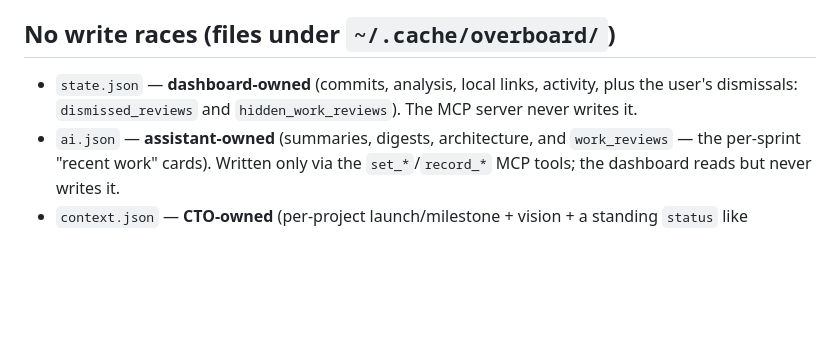
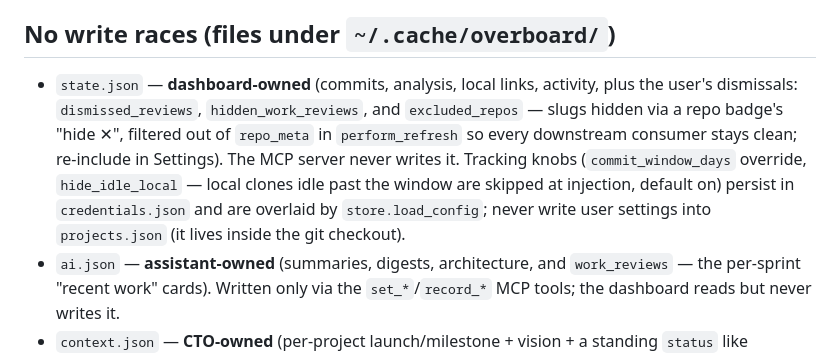
Before and after one commit to mrieck/overboard-plugin, a Markdown page: CLAUDE.md, the part around the change. GitHub-like rendering; blank space fills up the shorter version.

Commit message:
CLAUDE.md: document excluded_repos + tracking knobs ownership
Co-Authored-By: Claude Fable 5 <noreply@anthropic.com>

```diff
--- a/CLAUDE.md
+++ b/CLAUDE.md
@@ -52,8 +52,14 @@ don't reintroduce dependencies. Paths resolve via `${CLAUDE_PLUGIN_ROOT}` and
 ## No write races (files under `~/.cache/overboard/`)
 
 - `state.json` — **dashboard-owned** (commits, analysis, local links, activity,
-  plus the user's dismissals: `dismissed_reviews` and `hidden_work_reviews`).
-  The MCP server never writes it.
+  plus the user's dismissals: `dismissed_reviews`, `hidden_work_reviews`, and
+  `excluded_repos` — slugs hidden via a repo badge's "hide ✕", filtered out of
+  `repo_meta` in `perform_refresh` so every downstream consumer stays clean;
+  re-include in Settings). The MCP server never writes it.
+  Tracking knobs (`commit_window_days` override, `hide_idle_local` — local
+  clones idle past the window are skipped at injection, default on) persist in
+  `credentials.json` and are overlaid by `store.load_config`; never write user
+  settings into `projects.json` (it lives inside the git checkout).
 - `ai.json` — **assistant-owned** (summaries, digests, architecture, and
   `work_reviews` — the per-sprint "recent work" cards). Written only
   via the `set_*`/`record_*` MCP tools; the dashboard reads but never writes it.
```
